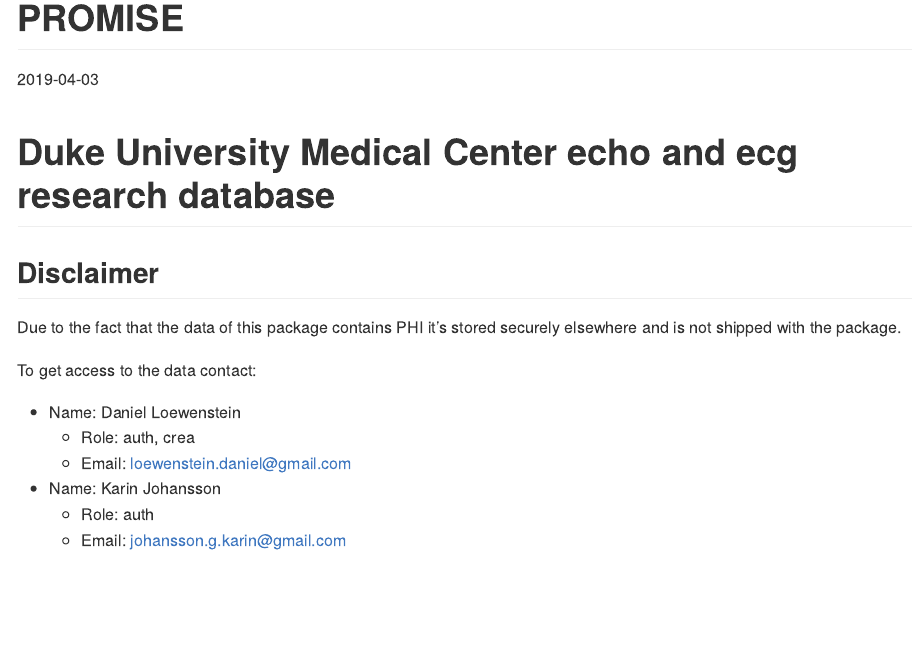
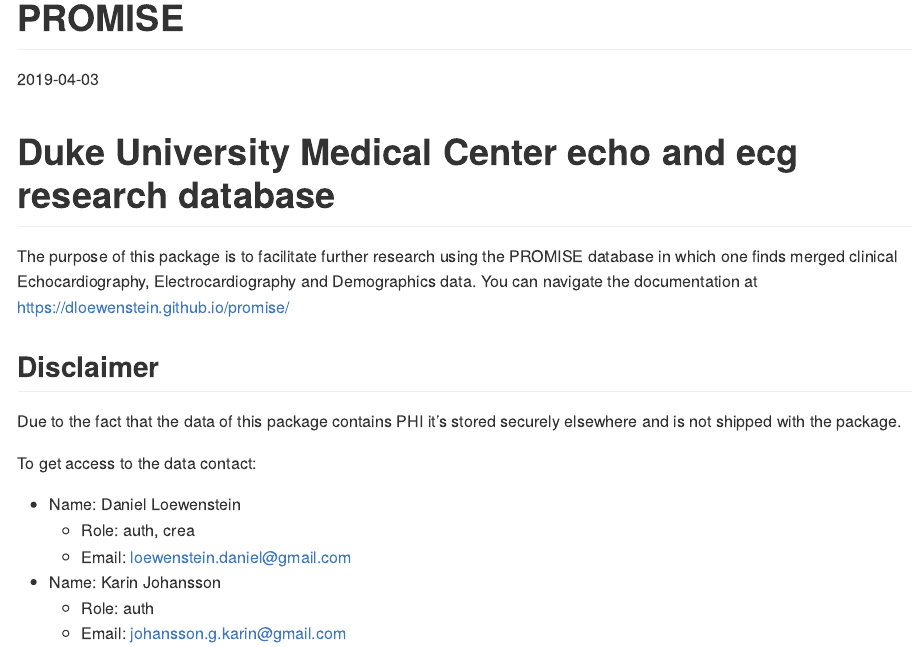
Before and after one commit to dloewenstein/promise, an R Markdown document (README.Rmd): the page in a window 1100 px wide, from its top. Rendered offline with R 4.5, knitr and Pandoc, with nearby package versions; long lines of code are wrapped; badge pictures from the web are left out.

Commit message:
docs: added link to gh-pages

````diff
--- a/README.Rmd
+++ b/README.Rmd
@@ -10,6 +10,10 @@
 [![Anaconda-Server Badge](https://anaconda.org/dloewenstein/r-promise/badges/latest_release_relative_date.svg)](https://anaconda.org/dloewenstein/r-promise)
 [![Anaconda-Server Badge](https://anaconda.org/dloewenstein/r-promise/badges/platforms.svg)](https://anaconda.org/dloewenstein/r-promise)
 <!-- README.md is generated from README.Rmd. Please edit that file -->
+
+The purpose of this package is to facilitate further research using the
+PROMISE database in which one finds merged clinical Echocardiography, Electrocardiography and Demographics data.
+You can navigate the documentation at <https://dloewenstein.github.io/promise/>
 
 ```{r, echo = FALSE}
 knitr::opts_chunk$set(
````
